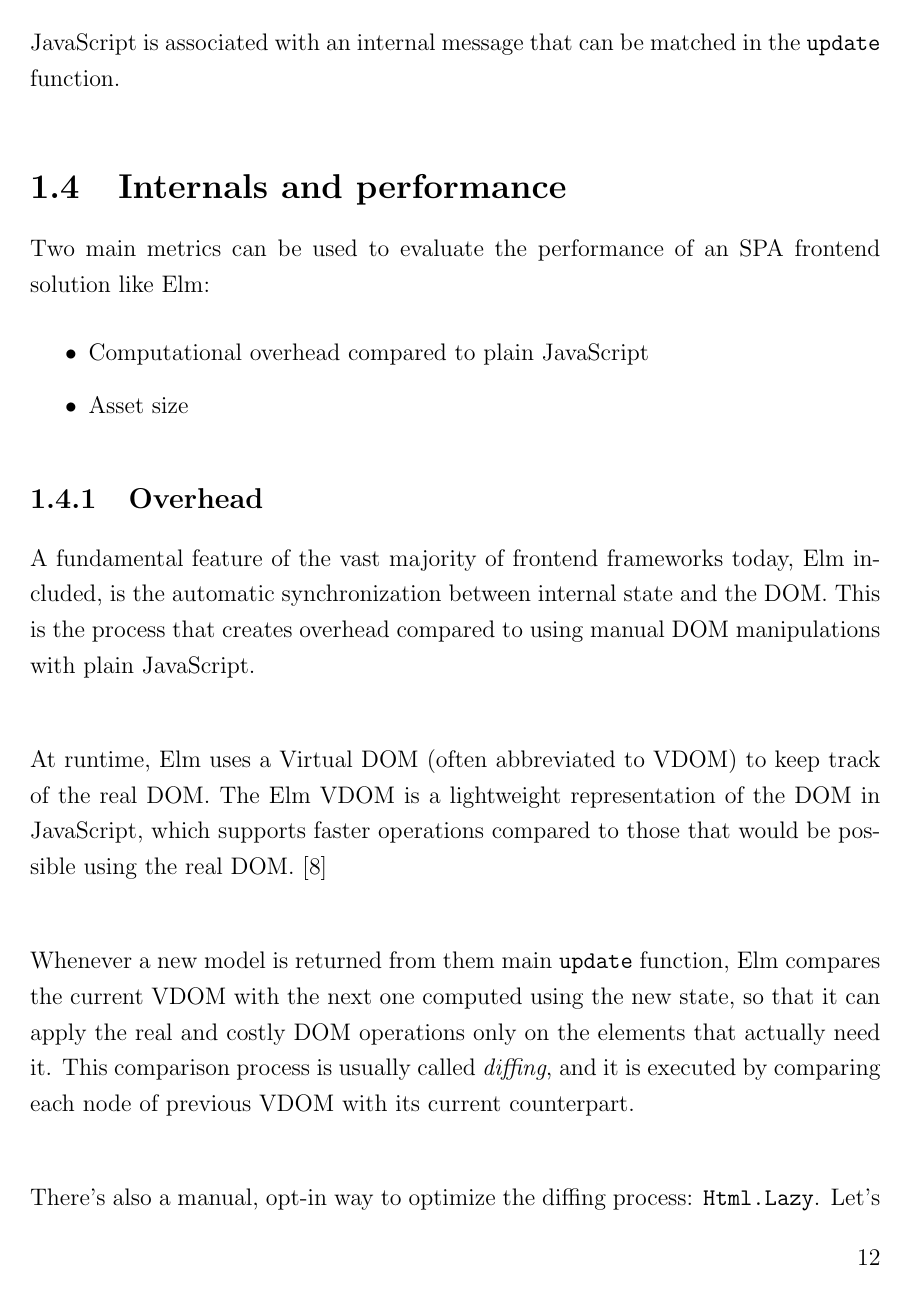
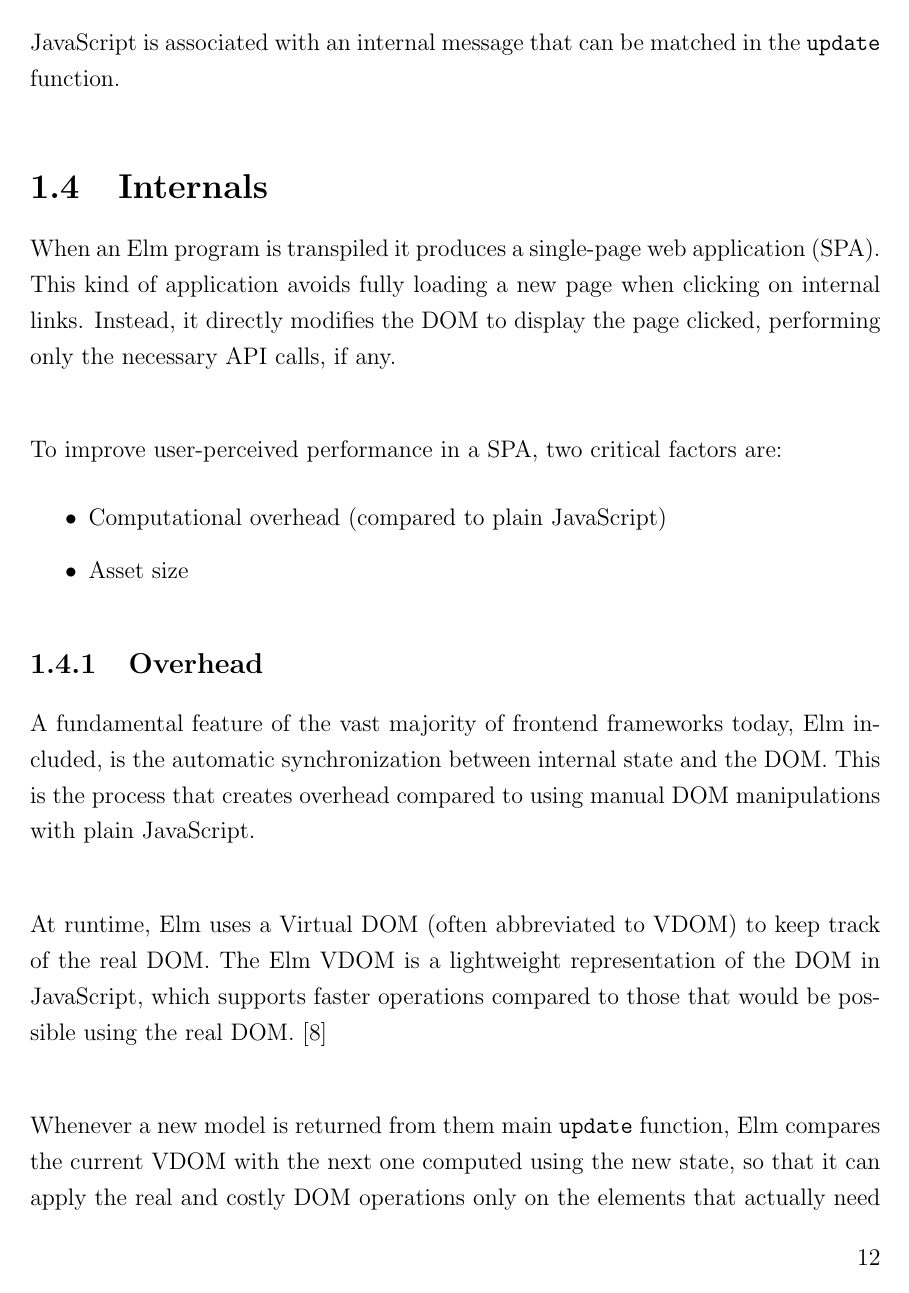
Before and after one commit to deivshon/bsc-thesis, a LaTeX thesis (thesis/src/thesis.tex, which reads thesis/src/sections/introduction.tex): page 21 of 46 before the commit and page 21 of 48 after it. Compiled offline with pdfLaTeX.

Commit message:
refactor: ♻️ rewrite internals introduction + introduction chapter fixes

```diff
--- a/thesis/src/sections/introduction.tex
+++ b/thesis/src/sections/introduction.tex
@@ -260,10 +260,12 @@ The update function runs every time a message is sent, and the state it returns
 
 Elm subscriptions allow the Elm runtime to listen to events. For instance, subscriptions can be used to listen to periodic ticks using the built-in \texttt{Time} library, or, more commonly, to listen to inbound messages from JavaScript when interoperating with message passing. In this context, each type of message that can be received from JavaScript is associated with an internal message that can be matched in the \texttt{update} function.
 
-\section{Internals and performance}
-Two main metrics can be used to evaluate the performance of an SPA frontend solution like Elm:
+\section{Internals}
+When an Elm program is transpiled it produces a single-page web application (SPA). This kind of application avoids fully loading a new page when clicking on internal links. Instead, it directly modifies the DOM to display the page clicked, performing only the necessary API calls, if any.\\
+
+To improve user-perceived performance in a SPA, two critical factors are:
 \begin{itemize}
-    \item Computational overhead compared to plain JavaScript
+    \item Computational overhead (compared to plain JavaScript)
     \item Asset size
 \end{itemize}
 
```
Also changed, not shown: thesis/src/sections/introduction.tex (2 more changed lines).
